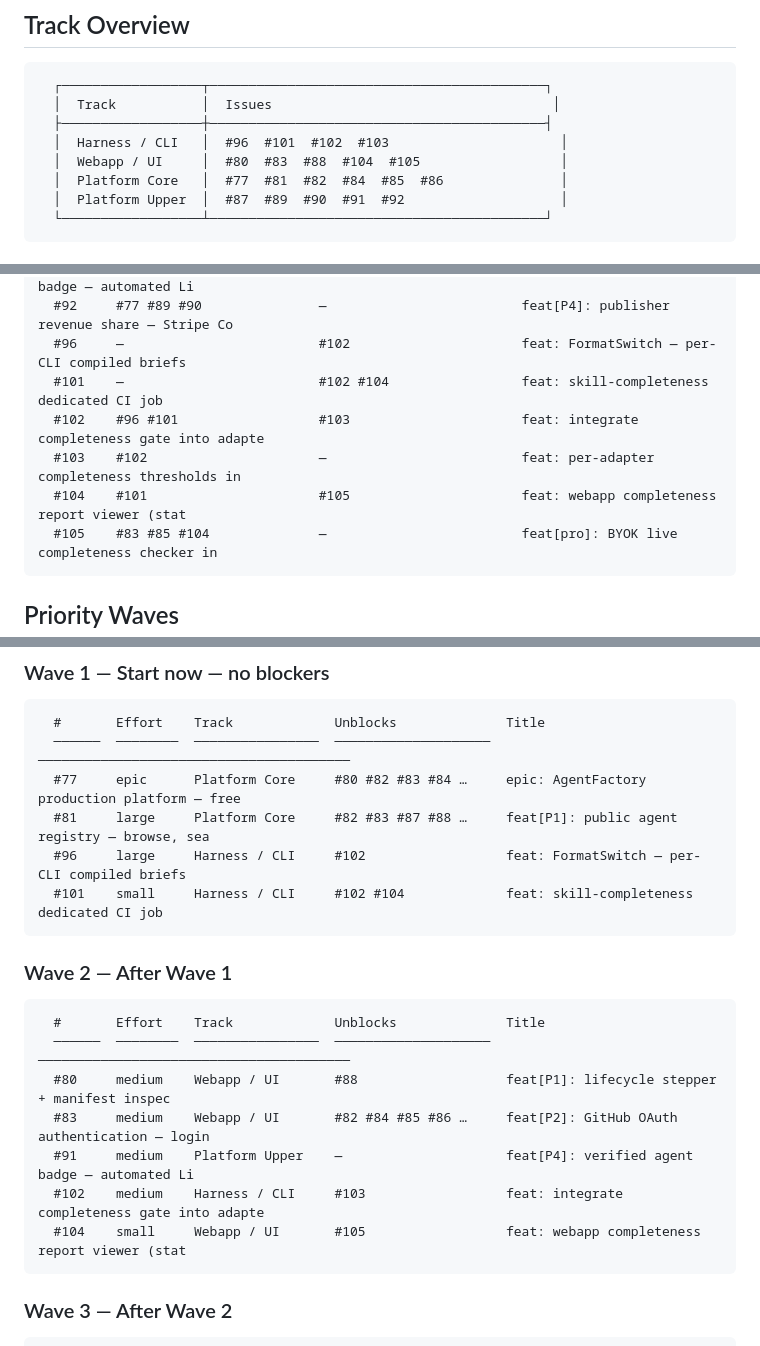
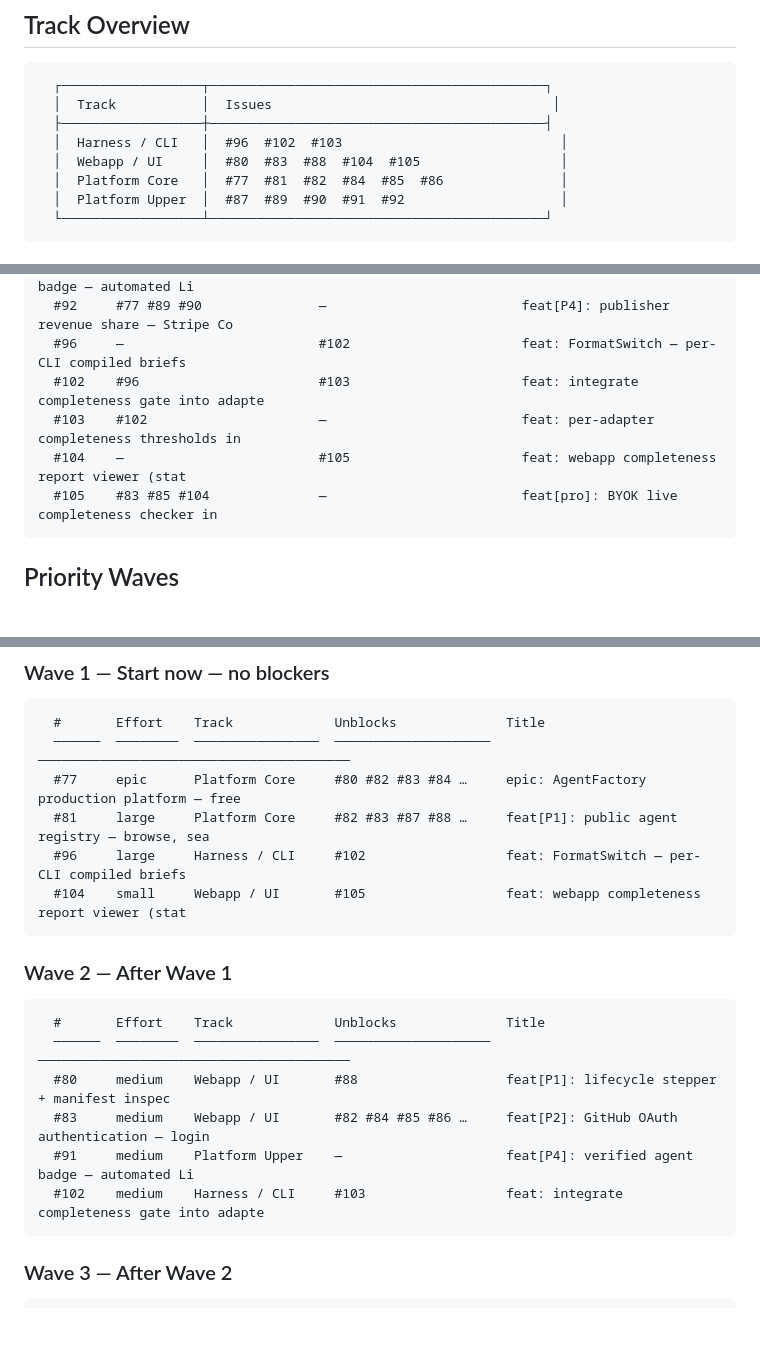
Before and after one commit to matheusmlopess/AgentFactory, a Markdown page: docs/ISSUE-PRIORITY.md, 3 parts joined by grey strips. Rendered like a GitHub page; blank space fills up the shorter version.

Commit message:
docs: update milestones for #101 + regenerate issue priority report [skip ci]
Co-Authored-By: Claude Sonnet 4.6 <noreply@anthropic.com>

````diff
--- a/docs/ISSUE-PRIORITY.md
+++ b/docs/ISSUE-PRIORITY.md
@@ -12,7 +12,7 @@ Source: `.ai/scripts/generate-priority-report.py`  |  Spec: `docs/ISSUE-PRIORITY
   ┌──────────────────┬───────────────────────────────────────────┐
   │  Track           │  Issues                                    │
   ├──────────────────┼───────────────────────────────────────────┤
-  │  Harness / CLI   │  #96  #101  #102  #103                      │
+  │  Harness / CLI   │  #96  #102  #103                            │
   │  Webapp / UI     │  #80  #83  #88  #104  #105                  │
   │  Platform Core   │  #77  #81  #82  #84  #85  #86               │
   │  Platform Upper  │  #87  #89  #90  #91  #92                    │
@@ -39,10 +39,9 @@ Source: `.ai/scripts/generate-priority-report.py`  |  Spec: `docs/ISSUE-PRIORITY
   #91     #77 #81                   —                         feat[P4]: verified agent badge — automated Li
   #92     #77 #89 #90               —                         feat[P4]: publisher revenue share — Stripe Co
   #96     —                         #102                      feat: FormatSwitch — per-CLI compiled briefs
-  #101    —                         #102 #104                 feat: skill-completeness dedicated CI job
-  #102    #96 #101                  #103                      feat: integrate completeness gate into adapte
+  #102    #96                       #103                      feat: integrate completeness gate into adapte
   #103    #102                      —                         feat: per-adapter completeness thresholds in
-  #104    #101                      #105                      feat: webapp completeness report viewer (stat
+  #104    —                         #105                      feat: webapp completeness report viewer (stat
   #105    #83 #85 #104              —                         feat[pro]: BYOK live completeness checker in
 ```
 
@@ -56,7 +55,7 @@ Source: `.ai/scripts/generate-priority-report.py`  |  Spec: `docs/ISSUE-PRIORITY
   #77     epic      Platform Core     #80 #82 #83 #84 …     epic: AgentFactory production platform — free
   #81     large     Platform Core     #82 #83 #87 #88 …     feat[P1]: public agent registry — browse, sea
   #96     large     Harness / CLI     #102                  feat: FormatSwitch — per-CLI compiled briefs
-  #101    small     Harness / CLI     #102 #104             feat: skill-completeness dedicated CI job
+  #104    small     Webapp / UI       #105                  feat: webapp completeness report viewer (stat
 ```
 
 ### Wave 2 — After Wave 1
@@ -68,7 +67,6 @@ Source: `.ai/scripts/generate-priority-report.py`  |  Spec: `docs/ISSUE-PRIORITY
   #83     medium    Webapp / UI       #82 #84 #85 #86 …     feat[P2]: GitHub OAuth authentication — login
   #91     medium    Platform Upper    —                     feat[P4]: verified agent badge — automated Li
   #102    medium    Harness / CLI     #103                  feat: integrate completeness gate into adapte
-  #104    small     Webapp / UI       #105                  feat: webapp completeness report viewer (stat
 ```
 
 ### Wave 3 — After Wave 2
````
Also changed, not shown: other parts of docs/ISSUE-PRIORITY.md (+3 -3 lines), .ai/memory/milestones.md (+2 -2 lines).
